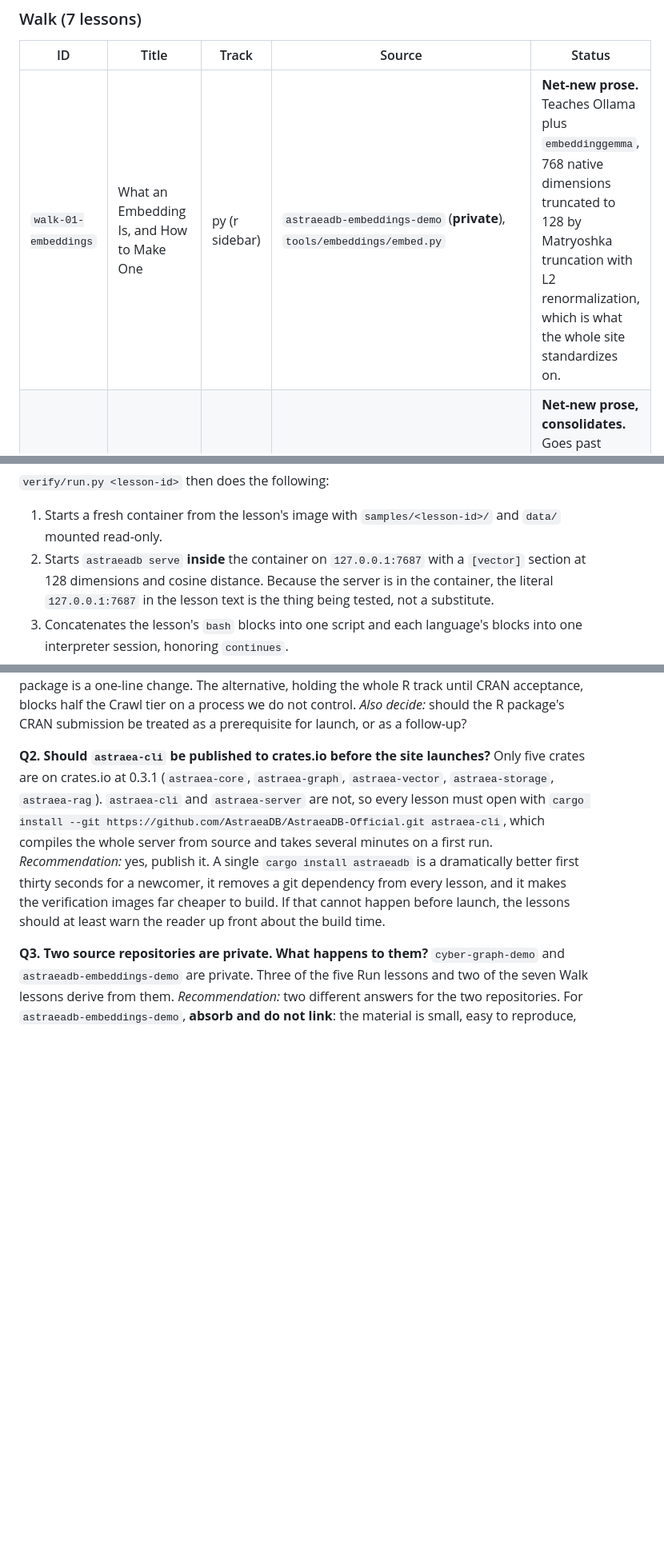
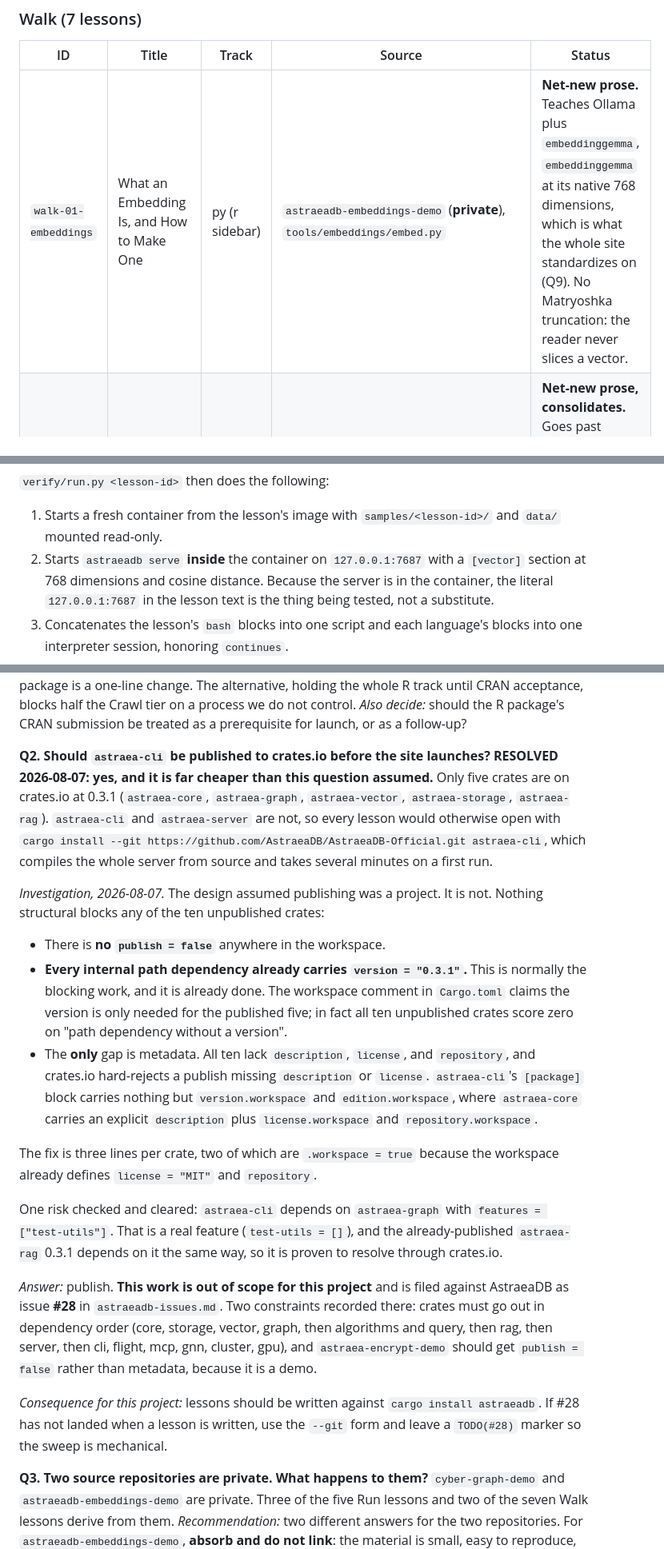
Before and after one commit to AstraeaDB/getting-started, a Markdown page: DESIGN.md, 3 parts joined by grey strips. Shown at 80% size. Drawn GitHub-style; blank space fills up the shorter version.

```diff
--- a/DESIGN.md
+++ b/DESIGN.md
@@ -284,7 +284,7 @@ needed, not the eventual state.
 
 | ID | Title | Track | Source | Status |
 | --- | --- | --- | --- | --- |
-| `walk-01-embeddings` | What an Embedding Is, and How to Make One | py (r sidebar) | `astraeadb-embeddings-demo` (**private**), `tools/embeddings/embed.py` | **Net-new prose.** Teaches Ollama plus `embeddinggemma`, 768 native dimensions truncated to 128 by Matryoshka truncation with L2 renormalization, which is what the whole site standardizes on. |
+| `walk-01-embeddings` | What an Embedding Is, and How to Make One | py (r sidebar) | `astraeadb-embeddings-demo` (**private**), `tools/embeddings/embed.py` | **Net-new prose.** Teaches Ollama plus `embeddinggemma`, `embeddinggemma` at its native 768 dimensions, which is what the whole site standardizes on (Q9). No Matryoshka truncation: the reader never slices a vector. |
 | `walk-02-semantic-search` | Searching a Graph by Meaning, Not by Keyword | py (r sidebar) | `astraeadb-embeddings-demo` | **Net-new prose, consolidates.** Goes past `crawl-*-02` by building the corpus, choosing what text to embed per node type, and tuning `alpha` in hybrid search. |
 | `walk-03-text-to-graph` | Turning a Book Into a Knowledge Graph | py | `astraea-graphrag-demo` | **Net-new prose over existing code.** Extraction to `Character` / `Location` / `Event` / `Theme` / `Chapter` / `Passage` nodes with provenance edges back to source text. |
 | `walk-04-graphrag` | GraphRAG End to End: Retrieve, Extract, Linearize, Answer | py | `astraea-graphrag-demo` | **Net-new prose over existing code.** The four-stage pipeline, with the comparison mode that shows the same question answered without the graph. |
@@ -538,7 +539,7 @@ into the reader's view.
 1. Starts a fresh container from the lesson's image with `samples/<lesson-id>/`
    and `data/` mounted read-only.
 2. Starts `astraeadb serve` **inside** the container on `127.0.0.1:7687` with a
-   `[vector]` section at 128 dimensions and cosine distance. Because the server
+   `[vector]` section at 768 dimensions and cosine distance. Because the server
    is in the container, the literal `127.0.0.1:7687` in the lesson text is the
    thing being tested, not a substitute.
 3. Concatenates the lesson's `bash` blocks into one script and each language's
@@ -810,18 +811,47 @@ do not control.
 *Also decide:* should the R package's CRAN submission be treated as a
 prerequisite for launch, or as a follow-up?
 
-**Q2. Should `astraea-cli` be published to crates.io before the site launches?**
+**Q2. Should `astraea-cli` be published to crates.io before the site launches?
+RESOLVED 2026-08-07: yes, and it is far cheaper than this question assumed.**
 Only five crates are on crates.io at 0.3.1 (`astraea-core`, `astraea-graph`,
 `astraea-vector`, `astraea-storage`, `astraea-rag`). `astraea-cli` and
-`astraea-server` are not, so every lesson must open with
+`astraea-server` are not, so every lesson would otherwise open with
 `cargo install --git https://github.com/AstraeaDB/AstraeaDB-Official.git
 astraea-cli`, which compiles the whole server from source and takes several
 minutes on a first run.
-*Recommendation:* yes, publish it. A single `cargo install astraeadb` is a
-dramatically better first thirty seconds for a newcomer, it removes a git
-dependency from every lesson, and it makes the verification images far cheaper
-to build. If that cannot happen before launch, the lessons should at least warn
-the reader up front about the build time.
+
+*Investigation, 2026-08-07.* The design assumed publishing was a project. It is
+not. Nothing structural blocks any of the ten unpublished crates:
+
+- There is **no `publish = false`** anywhere in the workspace.
+- **Every internal path dependency already carries `version = "0.3.1"`.** This is
+  normally the blocking work, and it is already done. The workspace comment in
+  `Cargo.toml` claims the version is only needed for the published five; in fact
+  all ten unpublished crates score zero on "path dependency without a version".
+- The **only** gap is metadata. All ten lack `description`, `license`, and
+  `repository`, and crates.io hard-rejects a publish missing `description` or
+  `license`. `astraea-cli`'s `[package]` block carries nothing but
+  `version.workspace` and `edition.workspace`, where `astraea-core` carries an
+  explicit `description` plus `license.workspace` and `repository.workspace`.
+
+The fix is three lines per crate, two of which are `.workspace = true` because
+the workspace already defines `license = "MIT"` and `repository`.
+
+One risk checked and cleared: `astraea-cli` depends on `astraea-graph` with
+`features = ["test-utils"]`. That is a real feature (`test-utils = []`), and the
+already-published `astraea-rag` 0.3.1 depends on it the same way, so it is proven
+to resolve through crates.io.
+
+*Answer:* publish. **This work is out of scope for this project** and is filed
+against AstraeaDB as issue **#28** in `astraeadb-issues.md`. Two constraints
+recorded there: crates must go out in dependency order
+(core, storage, vector, graph, then algorithms and query, then rag, then server,
+then cli, flight, mcp, gnn, cluster, gpu), and `astraea-encrypt-demo` should get
+`publish = false` rather than metadata, because it is a demo.
+
+*Consequence for this project:* lessons should be written against
+`cargo install astraeadb`. If #28 has not landed when a lesson is written, use
+the `--git` form and leave a `TODO(#28)` marker so the sweep is mechanical.
 
 **Q3. Two source repositories are private. What happens to them?**
 `cyber-graph-demo` and `astraeadb-embeddings-demo` are private. Three of the
```
Also changed, not shown: other parts of DESIGN.md (+39 -13 lines).
